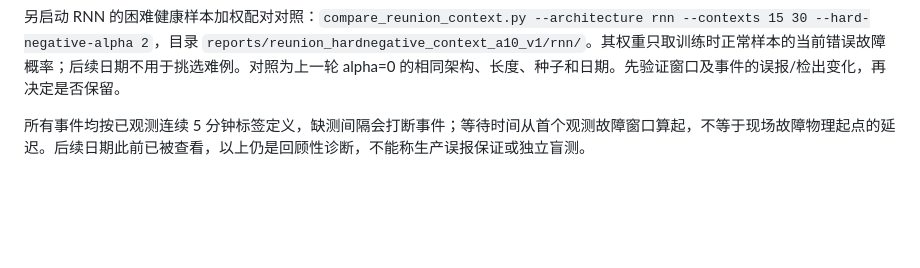
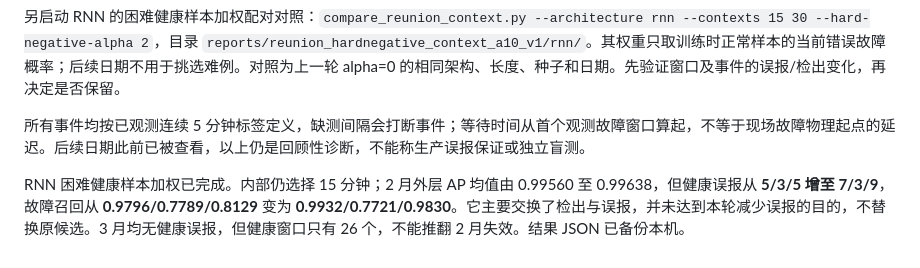
Before and after one commit to lheng2386-png/fumai-zhiwei, a Markdown page: docs/INDUSTRIAL_VALIDATION.md, the part around the change. Drawn GitHub-style; blank space fills up the shorter version.

Commit message:
Record RNN hard-negative recall and false-alarm tradeoff

```diff
--- a/docs/INDUSTRIAL_VALIDATION.md
+++ b/docs/INDUSTRIAL_VALIDATION.md
@@ -91,3 +91,6 @@ EMA 三个种子均低于配对基线，不保留为默认。抗退化增强只
 另启动 RNN 的困难健康样本加权配对对照：`compare_reunion_context.py --architecture rnn --contexts 15 30 --hard-negative-alpha 2`，目录 `reports/reunion_hardnegative_context_a10_v1/rnn/`。其权重只取训练时正常样本的当前错误故障概率；后续日期不用于挑选难例。对照为上一轮 alpha=0 的相同架构、长度、种子和日期。先验证窗口及事件的误报/检出变化，再决定是否保留。
 
 所有事件均按已观测连续 5 分钟标签定义，缺测间隔会打断事件；等待时间从首个观测故障窗口算起，不等于现场故障物理起点的延迟。后续日期此前已被查看，以上仍是回顾性诊断，不能称生产误报保证或独立盲测。
+
+
+RNN 困难健康样本加权已完成。内部仍选择 15 分钟；2 月外层 AP 均值由 0.99560 至 0.99638，但健康误报从 **5/3/5 增至 7/3/9**，故障召回从 **0.9796/0.7789/0.8129** 变为 **0.9932/0.7721/0.9830**。它主要交换了检出与误报，并未达到本轮减少误报的目的，不替换原候选。3 月均无健康误报，但健康窗口只有 26 个，不能推翻 2 月失效。结果 JSON 已备份本机。
```
